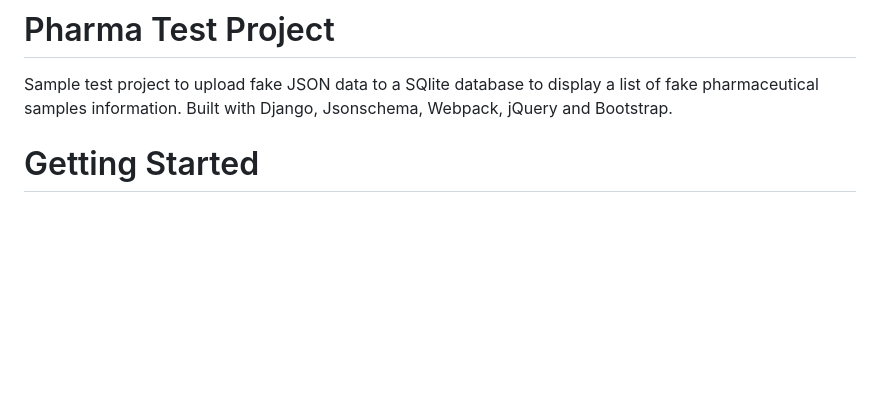
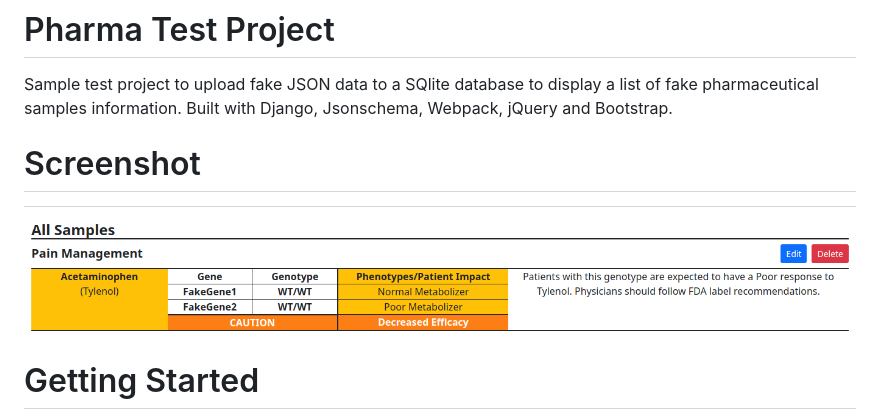
Before and after one commit to kuipumu/pharma_test_project, a Markdown page: README.md, the part around the change. GitHub-like rendering; pictures changed too: screenshot.png (added); blank space fills up the shorter version.

Commit message:
add screenshot

```diff
--- a/README.md
+++ b/README.md
@@ -1,6 +1,10 @@
 # Pharma Test Project
 
 Sample test project to upload fake JSON data to a SQlite database to display a list of fake pharmaceutical samples information. Built with Django, Jsonschema, Webpack, jQuery and Bootstrap.
+
+# Screenshot
+
+![Screenshot](screenshot.png)
 
 # Getting Started
 
```
